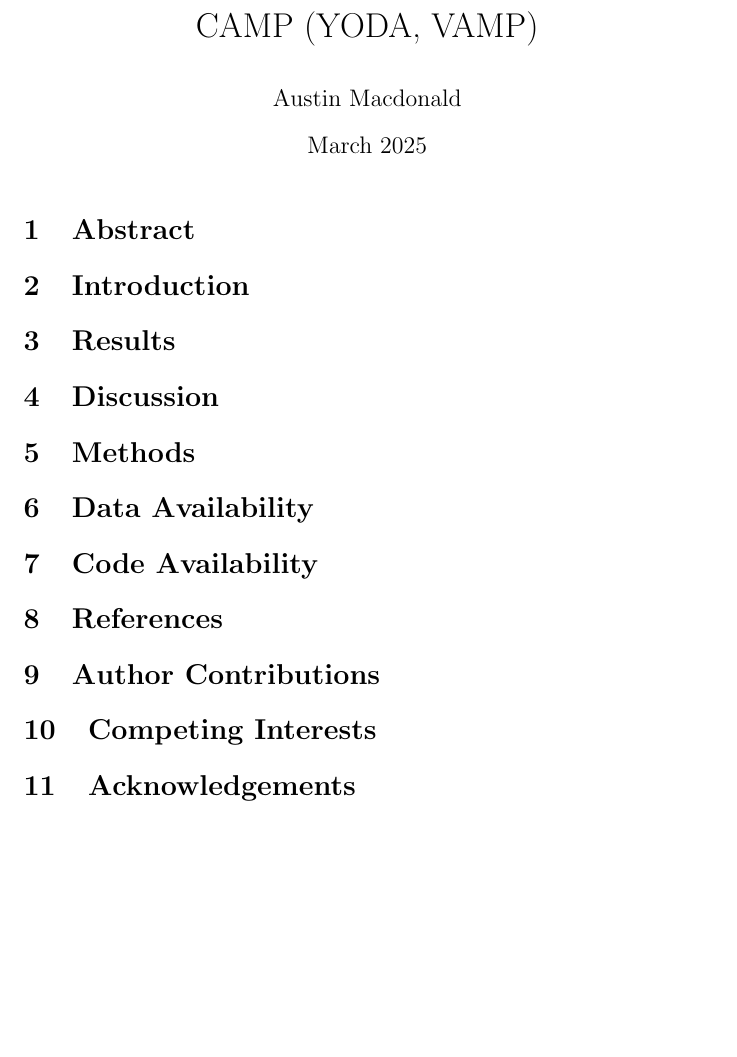
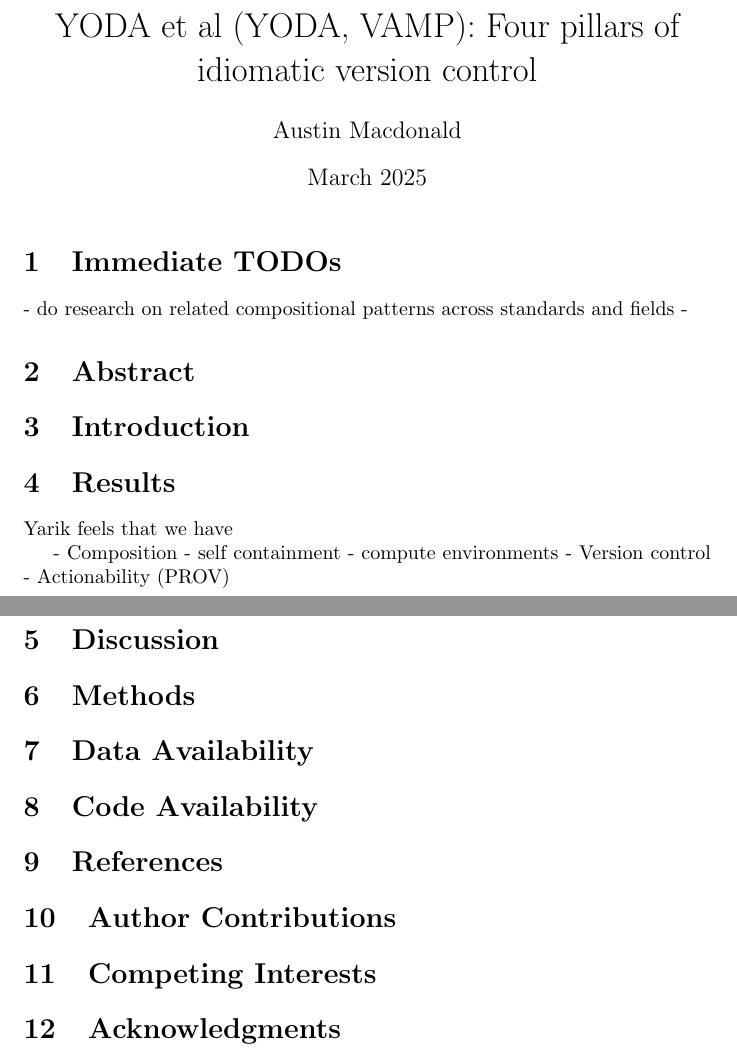
Before and after one commit to asmacdo/yoda, a LaTeX document (main.tex): part of the page before the commit and two parts of pages 1 and 2 of 2 after it, the two joined at a grey line, cut at the place of the change, the shorter picture padded with empty space. Compiled offline with pdfLaTeX.

Commit message:
Update on Overleaf.

```diff
--- a/main.tex
+++ b/main.tex
@@ -1,7 +1,7 @@
 \documentclass{article}
 \usepackage{graphicx} % Required for inserting images
 
-\title{CAMP (YODA, VAMP)}
+\title{YODA et al (YODA, VAMP): Four pillars of idiomatic version control}
 \author{Austin Macdonald}
 \date{March 2025}
 
@@ -9,9 +9,39 @@
 
 \maketitle
 
+\section{Immediate TODOs}
+
+- do research on related compositional patterns across standards and fields
+-
+
 \section{Abstract}
+
+% TODO: compose later when other stuff filled out
+
 \section{Introduction}
+
+% Yarik: start with description of the field and problem statement,  general notion of all sciences becoming increasingly empirical. Data is integral part. But people manage code, containers and data all separate without necessarily having consolidated represenation allowing to re-gather/establish all involved components . Versioning of data is usually disregarded...
+% Then briefly introduce version control for data, state that versioning usually present for containers and even more often code
+% Composition remains "an issue"
+% Often relates to "provenance"
+% **Introduce existing compositional patterns (references/urls), frictionless data, BIDS (bids uri, SourceDatasets, code/), other approaches to describe; Actionability: PROV **
+% Introduce YODA (and VAMP) as attempt to formalize principles on HOW components should be organized using version control system
+
+% Special accent should be pointed to "pragmatism" -- there could be "migrations" between pragmatic and "standardized" (e.g. DataLad run records -> PROV)
+
 \section{Results}
+
+% ... pillars ...
+
+
+Yarik feels that we have
+
+- Composition
+ - self containment
+ - compute environments
+- Version control
+- Actionability (PROV)
+
 \section{Discussion}
 \section{Methods}
 \section{Data Availability}
@@ -19,7 +49,7 @@
 \section{References}
 \section{Author Contributions}
 \section{Competing Interests}
-\section{Acknowledgements}
+\section{Acknowledgments}
 
 
 \end{document}
```
Also changed, not shown: outline.md (line endings or trailing spaces).
